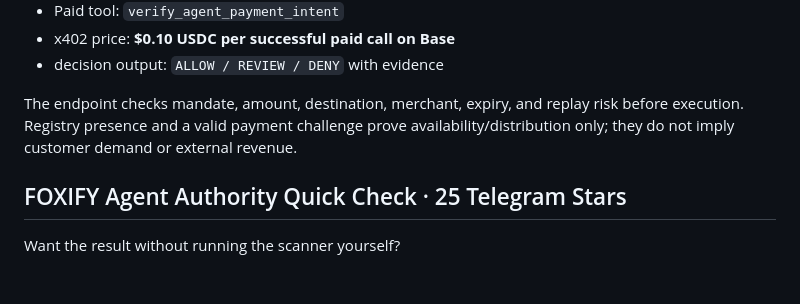
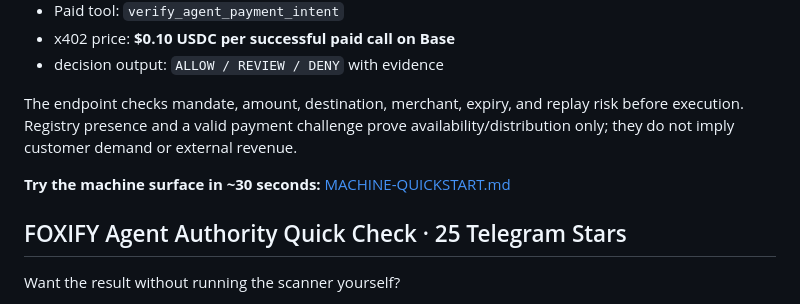
Before and after one commit to speeedy10/agent-authority-check, a Markdown page: README.md, the part around one of its changes. GitHub-like rendering; blank space fills up the shorter version.

Commit message:
docs: surface FOXIFY MCP live proof and quickstart

```diff
--- a/README.md
+++ b/README.md
@@ -63,6 +64,8 @@ FOXIFY also exposes a remote machine-to-machine transaction preflight for autono
 
 The endpoint checks mandate, amount, destination, merchant, expiry, and replay risk before execution. Registry presence and a valid payment challenge prove availability/distribution only; they do not imply customer demand or external revenue.
 
+**Try the machine surface in ~30 seconds:** [MACHINE-QUICKSTART.md](./MACHINE-QUICKSTART.md)
+
 ## FOXIFY Agent Authority Quick Check · 25 Telegram Stars
 
 Want the result without running the scanner yourself?
```
Also changed, not shown: other parts of README.md (+1 -0 lines).
